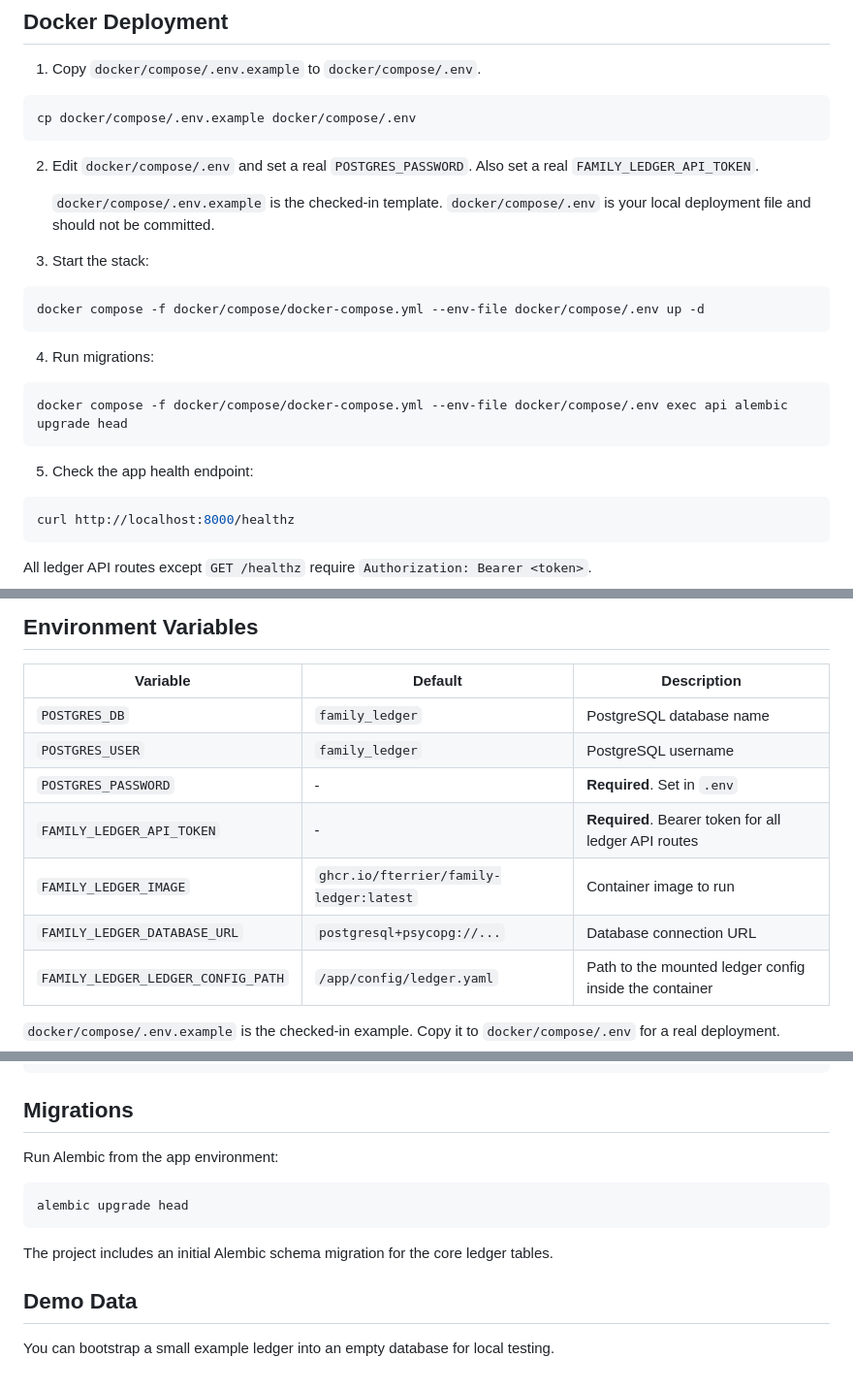
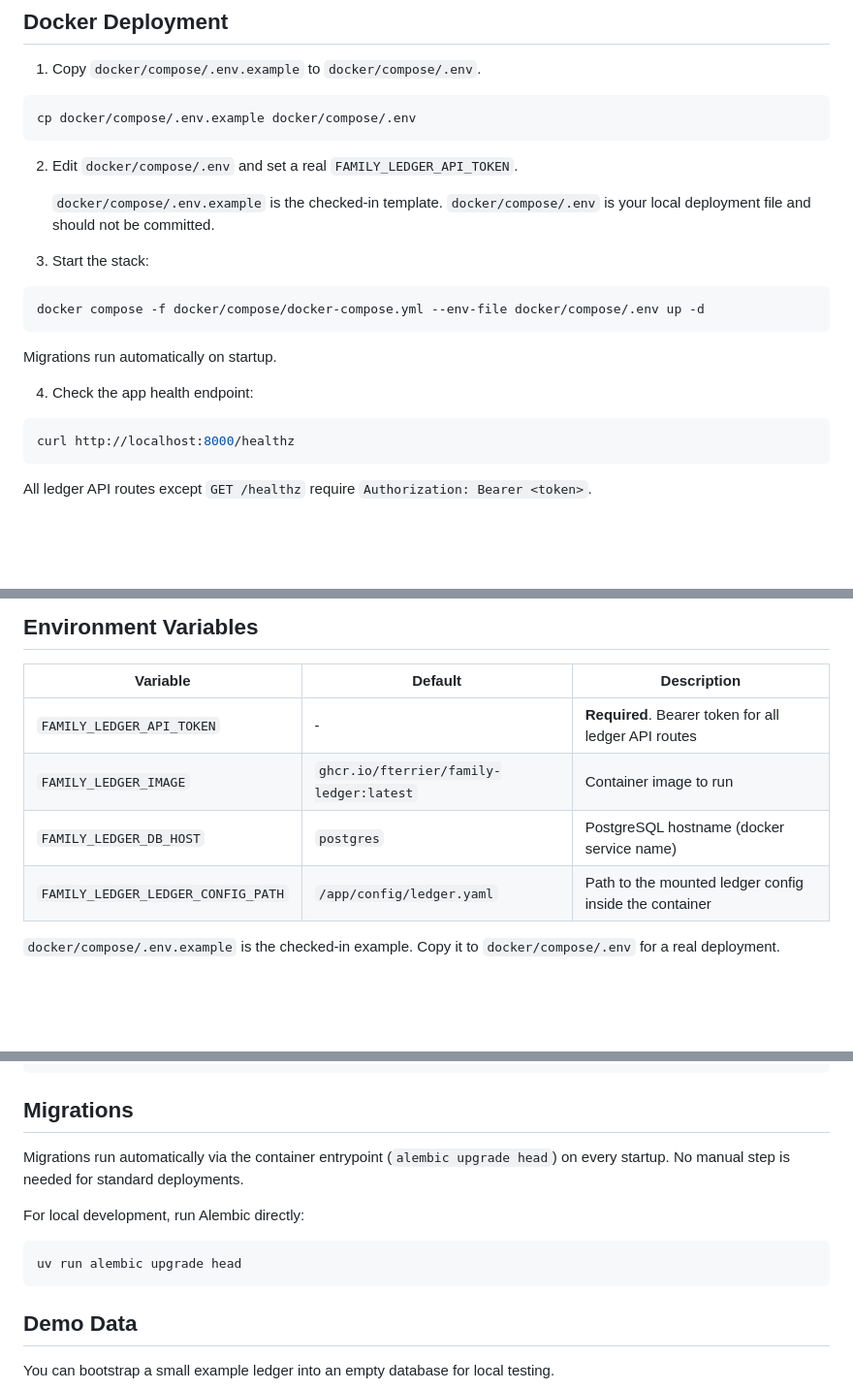
Before and after one commit to fterrier/family-ledger, a Markdown page: README.md, 3 parts joined by grey strips. Shown at 97% size. Drawn GitHub-style; blank space fills up the shorter version.

Commit message:
docs: update README for trust auth and auto-migration
- Remove POSTGRES_PASSWORD setup step (trust auth, no password needed)
- Remove manual alembic upgrade head steps (now runs automatically on startup)
- Update environment variables table: drop POSTGRES_* and DATABASE_URL, add DB_HOST
- Simplify Synology and update sections accordingly

Co-Authored-By: Claude Sonnet 4.6 <noreply@anthropic.com>

````diff
--- a/README.md
+++ b/README.md
@@ -21,8 +21,7 @@ Current implementation includes:
 cp docker/compose/.env.example docker/compose/.env
 ```
 
-2. Edit `docker/compose/.env` and set a real `POSTGRES_PASSWORD`.
-   Also set a real `FAMILY_LEDGER_API_TOKEN`.
+2. Edit `docker/compose/.env` and set a real `FAMILY_LEDGER_API_TOKEN`.
 
    `docker/compose/.env.example` is the checked-in template.
    `docker/compose/.env` is your local deployment file and should not be committed.
@@ -33,13 +32,9 @@ cp docker/compose/.env.example docker/compose/.env
 docker compose -f docker/compose/docker-compose.yml --env-file docker/compose/.env up -d
 ```
 
-4. Run migrations:
+Migrations run automatically on startup.
 
-```bash
-docker compose -f docker/compose/docker-compose.yml --env-file docker/compose/.env exec api alembic upgrade head
-```
-
-5. Check the app health endpoint:
+4. Check the app health endpoint:
 
 ```bash
 curl http://localhost:8000/healthz
@@ -127,12 +123,9 @@ For application development, prefer the local Docker workflow rather than settin
 
 | Variable | Default | Description |
 |----------|---------|-------------|
-| `POSTGRES_DB` | `family_ledger` | PostgreSQL database name |
-| `POSTGRES_USER` | `family_ledger` | PostgreSQL username |
-| `POSTGRES_PASSWORD` | - | **Required**. Set in `.env` |
 | `FAMILY_LEDGER_API_TOKEN` | - | **Required**. Bearer token for all ledger API routes |
 | `FAMILY_LEDGER_IMAGE` | `ghcr.io/fterrier/family-ledger:latest` | Container image to run |
-| `FAMILY_LEDGER_DATABASE_URL` | `postgresql+psycopg://...` | Database connection URL |
+| `FAMILY_LEDGER_DB_HOST` | `postgres` | PostgreSQL hostname (docker service name) |
 | `FAMILY_LEDGER_LEDGER_CONFIG_PATH` | `/app/config/ledger.yaml` | Path to the mounted ledger config inside the container |
 
 `docker/compose/.env.example` is the checked-in example. Copy it to `docker/compose/.env`
@@ -154,13 +147,13 @@ pre-commit install
 
 ## Migrations
 
-Run Alembic from the app environment:
+Migrations run automatically via the container entrypoint (`alembic upgrade head`) on every startup. No manual step is needed for standard deployments.
+
+For local development, run Alembic directly:
 
 ```bash
-alembic upgrade head
+uv run alembic upgrade head
 ```
-
-The project includes an initial Alembic schema migration for the core ledger tables.
 
 ## Demo Data
 
````
Also changed, not shown: other parts of README.md (+3 -2 lines).
